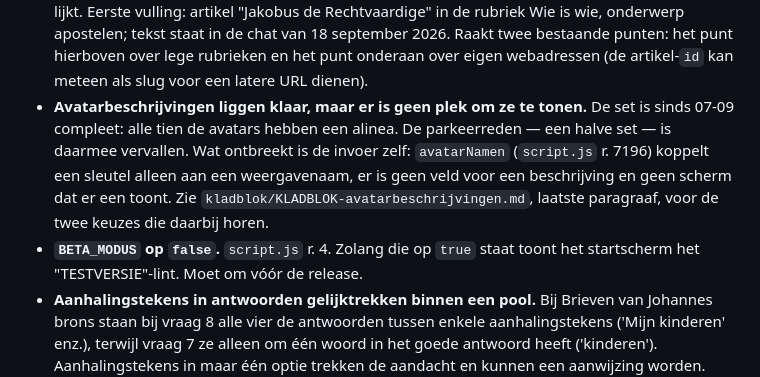
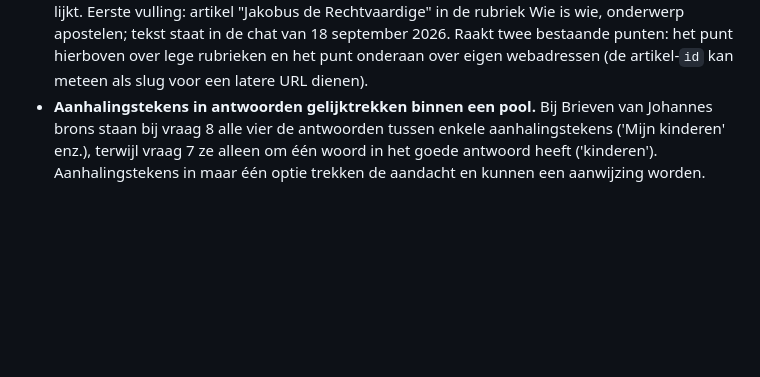
Before and after one commit to RoelElbers/Codexbijbelkidsquiz, a Markdown page: kladblok/wachtlijst.md, the part around the change. Drawn GitHub-style; blank space fills up the shorter version.

Commit message:
Wachtlijst: twee afgeronde punten verwijderd (BETA_MODUS, avatarbeschrijvingen)

```diff
--- a/kladblok/wachtlijst.md
+++ b/kladblok/wachtlijst.md
@@ -53,15 +53,6 @@ elk antwoord herhaald hoeft te worden.*
   de chat van 18 september 2026. Raakt twee bestaande punten: het punt
   hierboven over lege rubrieken en het punt onderaan over eigen webadressen
   (de artikel-`id` kan meteen als slug voor een latere URL dienen).
-- **Avatarbeschrijvingen liggen klaar, maar er is geen plek om ze te tonen.**
-  De set is sinds 07-09 compleet: alle tien de avatars hebben een alinea. De
-  parkeerreden — een halve set — is daarmee vervallen. Wat ontbreekt is de
-  invoer zelf: `avatarNamen` (`script.js` r. 7196) koppelt een sleutel alleen
-  aan een weergavenaam, er is geen veld voor een beschrijving en geen scherm
-  dat er een toont. Zie `kladblok/KLADBLOK-avatarbeschrijvingen.md`, laatste
-  paragraaf, voor de twee keuzes die daarbij horen.
-- **`BETA_MODUS` op `false`.** `script.js` r. 4. Zolang die op `true` staat toont
-  het startscherm het "TESTVERSIE"-lint. Moet om vóór de release.
 - **Aanhalingstekens in antwoorden gelijktrekken binnen een pool.** Bij Brieven
   van Johannes brons staan bij vraag 8 alle vier de antwoorden tussen enkele
   aanhalingstekens ('Mijn kinderen' enz.), terwijl vraag 7 ze alleen om één
```
